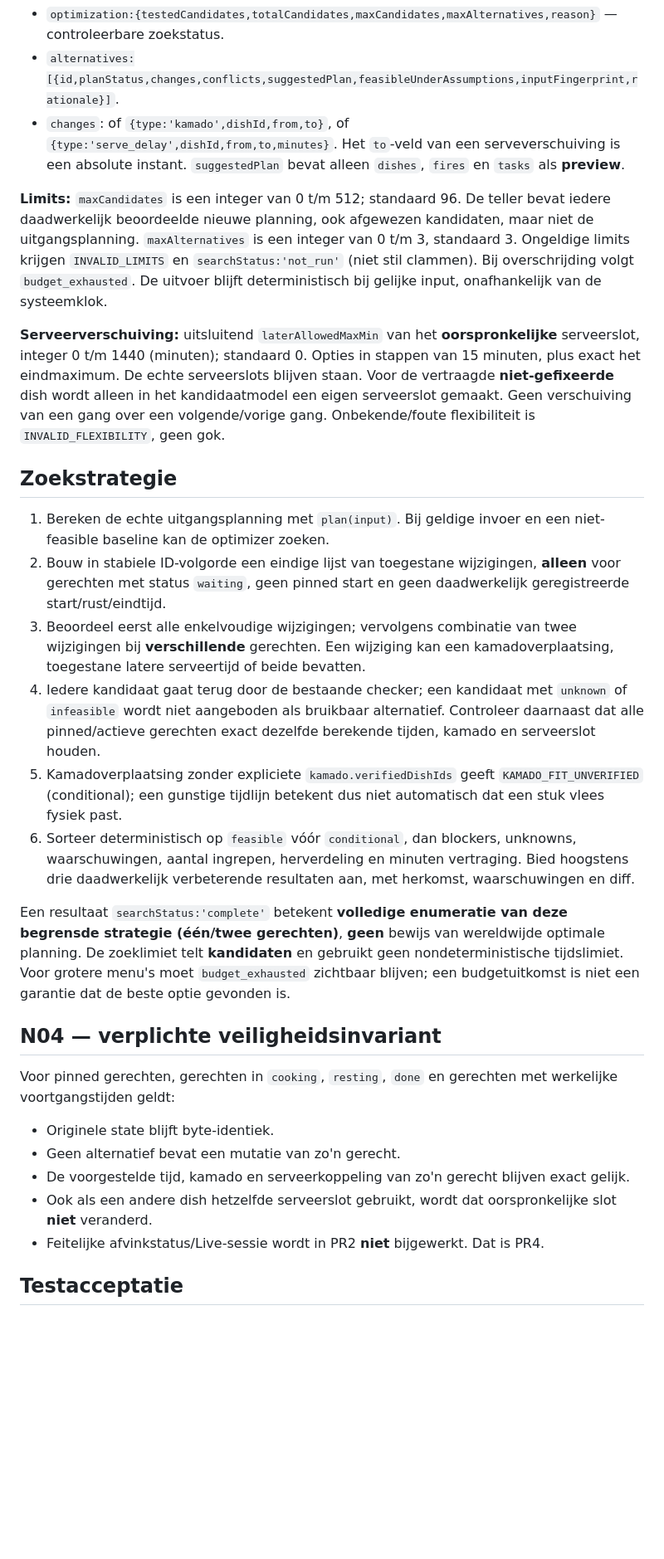
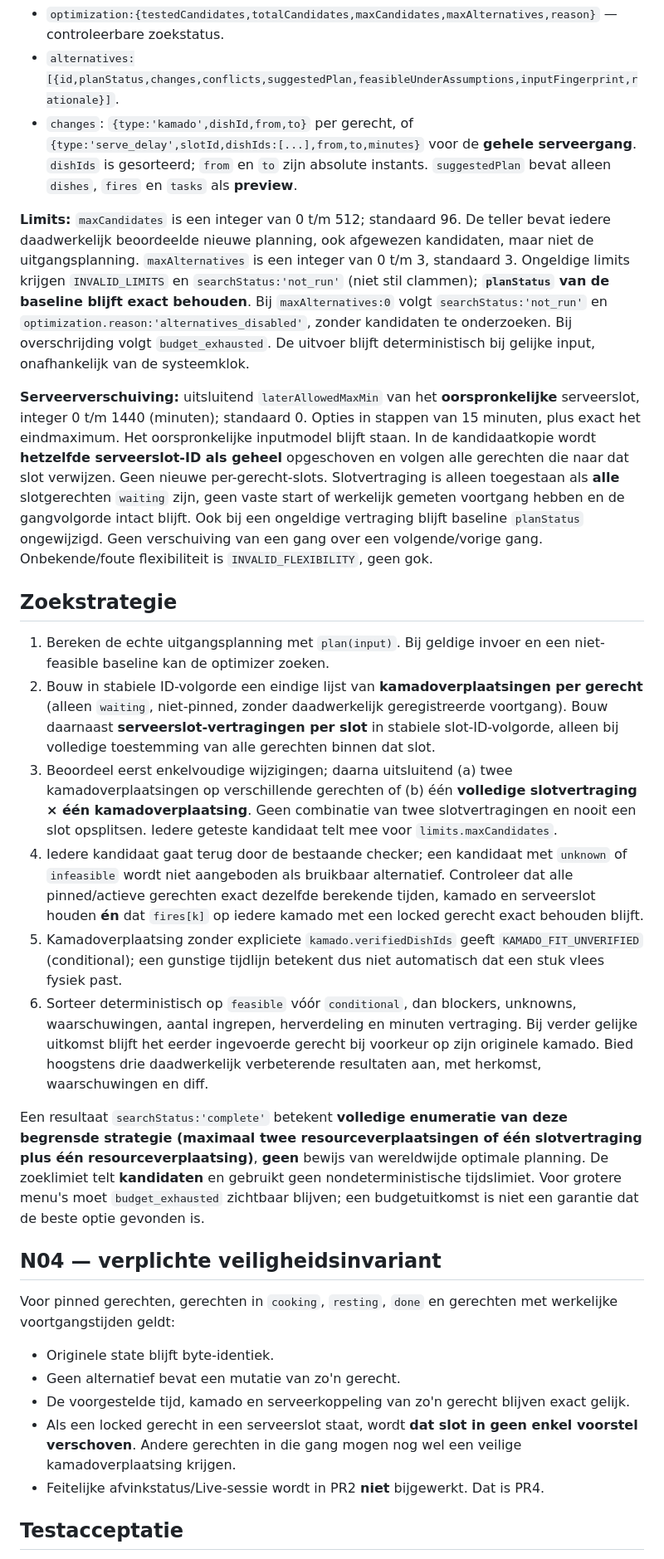
Before and after one commit to eelbrethouwer-jpg/bbq_planner_card, a Markdown page: docs/V6_PR2_OPTIMIZER.md, the part around one of its changes. Shown at 83% size. Drawn GitHub-style; blank space fills up the shorter version.

Commit message:
docs(v6 PR2 H2/L1-L3): atomic course delays, unchanged baseline and perf caveat

```diff
--- a/docs/V6_PR2_OPTIMIZER.md
+++ b/docs/V6_PR2_OPTIMIZER.md
@@ -27,22 +27,22 @@ De output behoudt de huidige `plan()`-velden (`dishes`, `fires`, `proposedTasks`
 
 - `optimization:{testedCandidates,totalCandidates,maxCandidates,maxAlternatives,reason}` — controleerbare zoekstatus.
 - `alternatives:[{id,planStatus,changes,conflicts,suggestedPlan,feasibleUnderAssumptions,inputFingerprint,rationale}]`.
-- `changes`: of `{type:'kamado',dishId,from,to}`, of `{type:'serve_delay',dishId,from,to,minutes}`. Het `to`-veld van een serveverschuiving is een absolute instant. `suggestedPlan` bevat alleen `dishes`, `fires` en `tasks` als **preview**.
+- `changes`: `{type:'kamado',dishId,from,to}` per gerecht, of `{type:'serve_delay',slotId,dishIds:[...],from,to,minutes}` voor de **gehele serveergang**. `dishIds` is gesorteerd; `from` en `to` zijn absolute instants. `suggestedPlan` bevat alleen `dishes`, `fires` en `tasks` als **preview**.
 
-**Limits:** `maxCandidates` is een integer van 0 t/m 512; standaard 96. De teller bevat iedere daadwerkelijk beoordeelde nieuwe planning, ook afgewezen kandidaten, maar niet de uitgangsplanning. `maxAlternatives` is een integer van 0 t/m 3, standaard 3. Ongeldige limits krijgen `INVALID_LIMITS` en `searchStatus:'not_run'` (niet stil clammen). Bij overschrijding volgt `budget_exhausted`. De uitvoer blijft deterministisch bij gelijke input, onafhankelijk van de systeemklok.
+**Limits:** `maxCandidates` is een integer van 0 t/m 512; standaard 96. De teller bevat iedere daadwerkelijk beoordeelde nieuwe planning, ook afgewezen kandidaten, maar niet de uitgangsplanning. `maxAlternatives` is een integer van 0 t/m 3, standaard 3. Ongeldige limits krijgen `INVALID_LIMITS` en `searchStatus:'not_run'` (niet stil clammen); **`planStatus` van de baseline blijft exact behouden**. Bij `maxAlternatives:0` volgt `searchStatus:'not_run'` en `optimization.reason:'alternatives_disabled'`, zonder kandidaten te onderzoeken. Bij overschrijding volgt `budget_exhausted`. De uitvoer blijft deterministisch bij gelijke input, onafhankelijk van de systeemklok.
 
-**Serveerverschuiving:** uitsluitend `laterAllowedMaxMin` van het **oorspronkelijke** serveerslot, integer 0 t/m 1440 (minuten); standaard 0. Opties in stappen van 15 minuten, plus exact het eindmaximum. De echte serveerslots blijven staan. Voor de vertraagde **niet-gefixeerde** dish wordt alleen in het kandidaatmodel een eigen serveerslot gemaakt. Geen verschuiving van een gang over een volgende/vorige gang. Onbekende/foute flexibiliteit is `INVALID_FLEXIBILITY`, geen gok.
+**Serveerverschuiving:** uitsluitend `laterAllowedMaxMin` van het **oorspronkelijke** serveerslot, integer 0 t/m 1440 (minuten); standaard 0. Opties in stappen van 15 minuten, plus exact het eindmaximum. Het oorspronkelijke inputmodel blijft staan. In de kandidaatkopie wordt **hetzelfde serveerslot-ID als geheel** opgeschoven en volgen alle gerechten die naar dat slot verwijzen. Geen nieuwe per-gerecht-slots. Slotvertraging is alleen toegestaan als **alle** slotgerechten `waiting` zijn, geen vaste start of werkelijk gemeten voortgang hebben en de gangvolgorde intact blijft. Ook bij een ongeldige vertraging blijft baseline `planStatus` ongewijzigd. Geen verschuiving van een gang over een volgende/vorige gang. Onbekende/foute flexibiliteit is `INVALID_FLEXIBILITY`, geen gok.
 
 ## Zoekstrategie
 
 1. Bereken de echte uitgangsplanning met `plan(input)`. Bij geldige invoer en een niet-feasible baseline kan de optimizer zoeken.
-2. Bouw in stabiele ID-volgorde een eindige lijst van toegestane wijzigingen, **alleen** voor gerechten met status `waiting`, geen pinned start en geen daadwerkelijk geregistreerde start/rust/eindtijd.
-3. Beoordeel eerst alle enkelvoudige wijzigingen; vervolgens combinatie van twee wijzigingen bij **verschillende** gerechten. Een wijziging kan een kamadoverplaatsing, toegestane latere serveertijd of beide bevatten.
-4. Iedere kandidaat gaat terug door de bestaande checker; een kandidaat met `unknown` of `infeasible` wordt niet aangeboden als bruikbaar alternatief. Controleer daarnaast dat alle pinned/actieve gerechten exact dezelfde berekende tijden, kamado en serveerslot houden.
+2. Bouw in stabiele ID-volgorde een eindige lijst van **kamadoverplaatsingen per gerecht** (alleen `waiting`, niet-pinned, zonder daadwerkelijk geregistreerde voortgang). Bouw daarnaast **serveerslot-vertragingen per slot** in stabiele slot-ID-volgorde, alleen bij volledige toestemming van alle gerechten binnen dat slot.
+3. Beoordeel eerst enkelvoudige wijzigingen; daarna uitsluitend (a) twee kamadoverplaatsingen op verschillende gerechten of (b) één **volledige slotvertraging × één kamadoverplaatsing**. Geen combinatie van twee slotvertragingen en nooit een slot opsplitsen. Iedere geteste kandidaat telt mee voor `limits.maxCandidates`.
+4. Iedere kandidaat gaat terug door de bestaande checker; een kandidaat met `unknown` of `infeasible` wordt niet aangeboden als bruikbaar alternatief. Controleer dat alle pinned/actieve gerechten exact dezelfde berekende tijden, kamado en serveerslot houden **én** dat `fires[k]` op iedere kamado met een locked gerecht exact behouden blijft.
 5. Kamadoverplaatsing zonder expliciete `kamado.verifiedDishIds` geeft `KAMADO_FIT_UNVERIFIED` (conditional); een gunstige tijdlijn betekent dus niet automatisch dat een stuk vlees fysiek past.
-6. Sorteer deterministisch op `feasible` vóór `conditional`, dan blockers, unknowns, waarschuwingen, aantal ingrepen, herverdeling en minuten vertraging. Bied hoogstens drie daadwerkelijk verbeterende resultaten aan, met herkomst, waarschuwingen en diff.
+6. Sorteer deterministisch op `feasible` vóór `conditional`, dan blockers, unknowns, waarschuwingen, aantal ingrepen, herverdeling en minuten vertraging. Bij verder gelijke uitkomst blijft het eerder ingevoerde gerecht bij voorkeur op zijn originele kamado. Bied hoogstens drie daadwerkelijk verbeterende resultaten aan, met herkomst, waarschuwingen en diff.
 
-Een resultaat `searchStatus:'complete'` betekent **volledige enumeratie van deze begrensde strategie (één/twee gerechten)**, **geen** bewijs van wereldwijde optimale planning. De zoeklimiet telt **kandidaten** en gebruikt geen nondeterministische tijdslimiet. Voor grotere menu's moet `budget_exhausted` zichtbaar blijven; een budgetuitkomst is niet een garantie dat de beste optie gevonden is.
+Een resultaat `searchStatus:'complete'` betekent **volledige enumeratie van deze begrensde strategie (maximaal twee resourceverplaatsingen of één slotvertraging plus één resourceverplaatsing)**, **geen** bewijs van wereldwijde optimale planning. De zoeklimiet telt **kandidaten** en gebruikt geen nondeterministische tijdslimiet. Voor grotere menu's moet `budget_exhausted` zichtbaar blijven; een budgetuitkomst is niet een garantie dat de beste optie gevonden is.
 
 ## N04 — verplichte veiligheidsinvariant
 
@@ -51,7 +51,7 @@ Voor pinned gerechten, gerechten in `cooking`, `resting`, `done` en gerechten me
 - Originele state blijft byte-identiek.
 - Geen alternatief bevat een mutatie van zo'n gerecht.
 - De voorgestelde tijd, kamado en serveerkoppeling van zo'n gerecht blijven exact gelijk.
-- Ook als een andere dish hetzelfde serveerslot gebruikt, wordt dat oorspronkelijke slot **niet** veranderd.
+- Als een locked gerecht in een serveerslot staat, wordt **dat slot in geen enkel voorstel verschoven**. Andere gerechten in die gang mogen nog wel een veilige kamadoverplaatsing krijgen.
 - Feitelijke afvinkstatus/Live-sessie wordt in PR2 **niet** bijgewerkt. Dat is PR4.
 
 ## Testacceptatie
```
Also changed, not shown: other parts of docs/V6_PR2_OPTIMIZER.md (+7 -3 lines).
